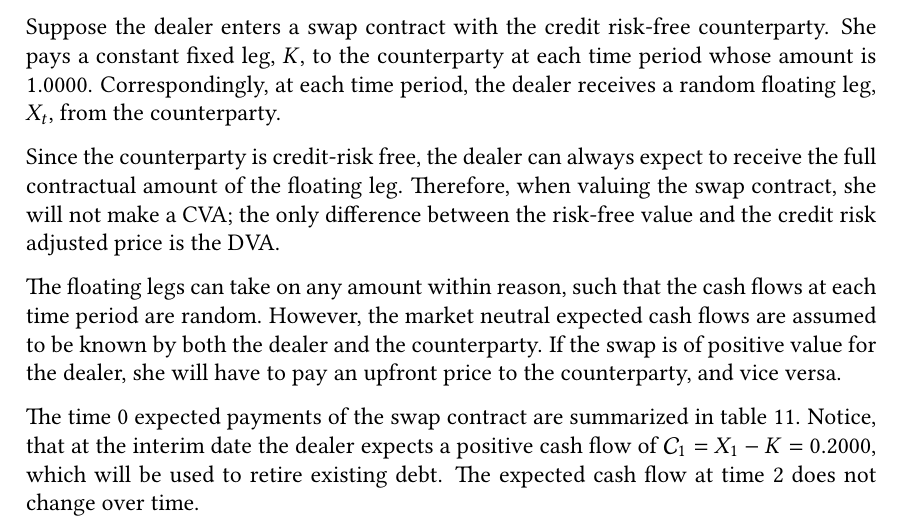
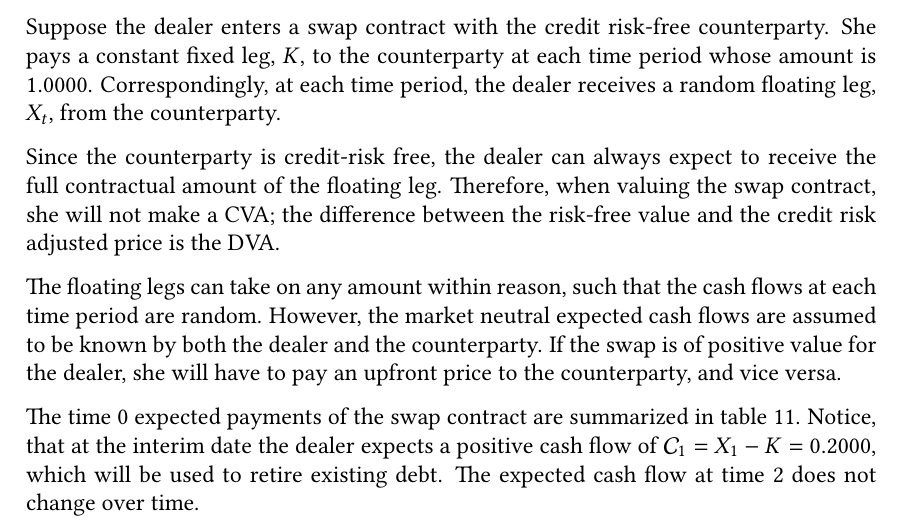
Before and after one commit to sebastianbaltser/master-thesis, a LaTeX thesis (thesis/main.tex, which reads thesis/content/body-matter/swap-contract/swap-examples.tex): part of page 72 of 77, cut so that both start at the same text. Compiled offline with pdfLaTeX.

Commit message:
Fix sentence
Co-authored-by: Sebastian Baltser <52928866+sebastianbaltser@users.noreply.github.com>

```diff
--- a/thesis/content/body-matter/swap-contract/swap-examples.tex
+++ b/thesis/content/body-matter/swap-contract/swap-examples.tex
@@ -179,7 +179,7 @@
             the dealer can always expect to receive the full contractual amount of the floating leg.
             Therefore, when valuing the swap contract,
             she will not make a \CVA/;
-            the only difference between the risk-free value and the credit risk adjusted price is the \DVA/.
+            the difference between the risk-free value and the credit risk adjusted price is the \DVA/.
 
             The floating legs can take on any amount within reason,
             such that the cash flows at each time period are random.
```
